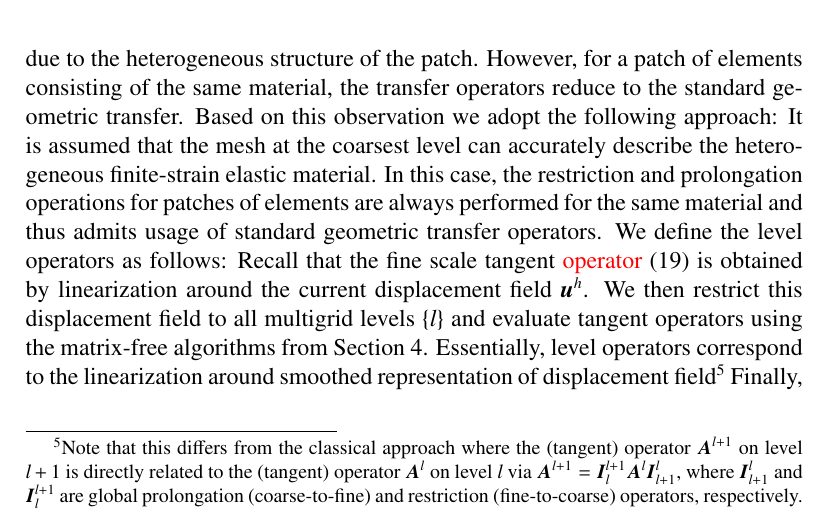
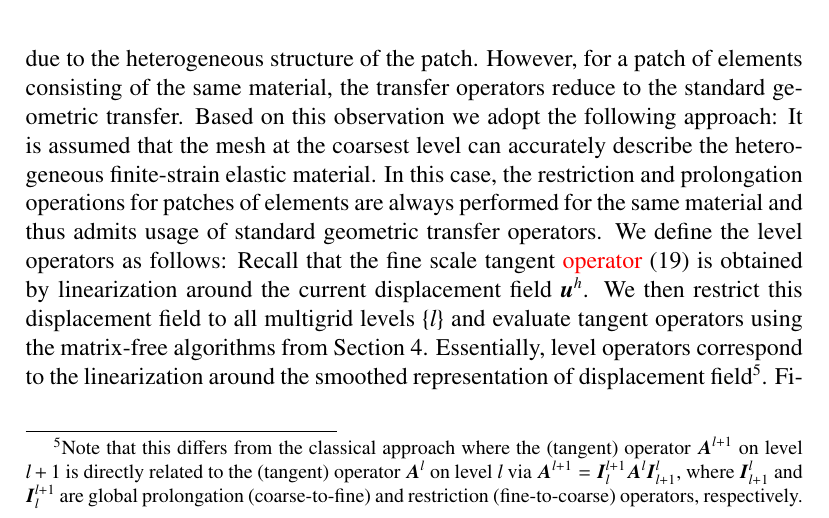
Before and after one commit to davydden/large-strain-matrix-free, a LaTeX document (doc/large_strain.tex): part of page 13 of 25, cut so that both start at the same text. Compiled offline with pdfLaTeX.

Commit message:
add article and full stop

```diff
--- a/doc/large_strain.tex
+++ b/doc/large_strain.tex
@@ -623,9 +623,9 @@ However, for a patch of elements consisting of the same material, the transfer o
 Based on this observation we adopt the following approach: It is assumed that the mesh at the coarsest level can accurately describe the heterogeneous finite-strain elastic material.
 In this case, the restriction and prolongation operations for patches of elements are always performed for the same material and thus admits usage of standard geometric transfer operators.
 We define the level operators as follows: Recall that the fine scale tangent {\color{red}operator} \eqref{eq:algebraic_tangent} is obtained by linearization around the current displacement field $\gz u^h$. We then restrict this displacement field to all multigrid levels $\{l\}$ and evaluate tangent operators using the matrix-free algorithms from Section \ref{sec:mf}.
-Essentially, level operators correspond to the linearization around smoothed representation of displacement field\footnote{
+Essentially, level operators correspond to the linearization around the smoothed representation of displacement field\footnote{
 Note that this differs from the classical approach where the (tangent) operator $\gz A^{l+1}$ on level $l+1$ is directly related to the (tangent) operator $\gz A^{l}$ on level $l$ via $\gz A^{l+1}=\gz I^{l+1}_{l} \gz A^l \gz I^l_{l+1}$, where $\gz I^l_{l+1}$ and $\gz I^{l+1}_l$ are global prolongation (coarse-to-fine) and restriction (fine-to-coarse) operators, respectively.
-}
+}.
 Finally, at the coarsest level we use a CG solver to reduce the residual by three orders of magnitude within (at most) one hundred steps.
 The multigrid algorithm is a V-cycle with two pre- and post-smoothing steps.
 {\color{red}For examples of other approaches that combine homogenization and multigrid methods, see \cite{Bayreuther2003,Fish1995} for applications using small strain elastic materials and \cite{Kaczmarczyk2010} with applications in fracture.}
```
